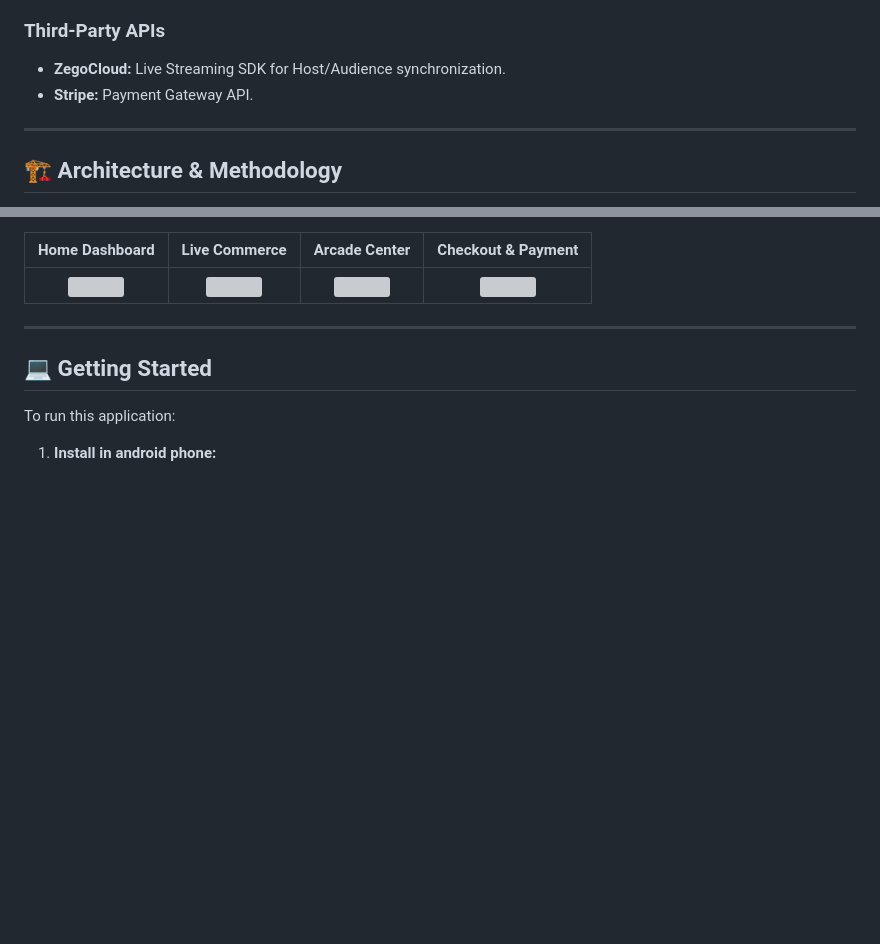
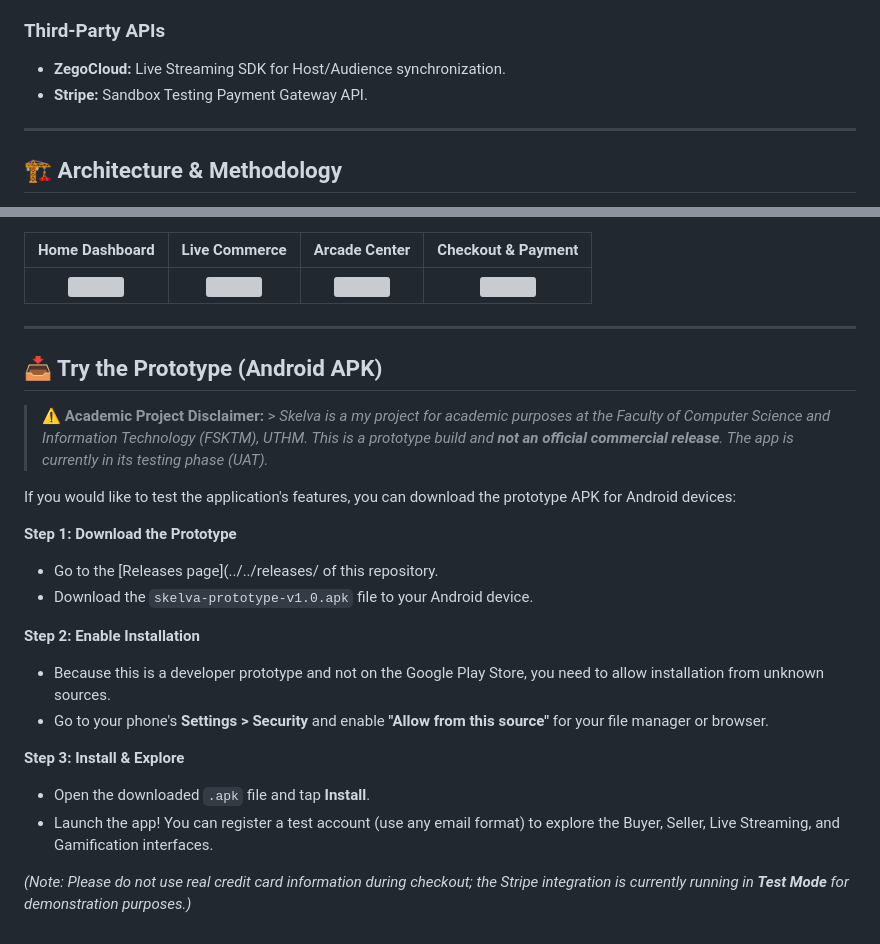
Before and after one commit to HabibCode01/Skelva-Mobile-App, a Markdown page: README.md, 2 parts joined by grey strips. Rendered like a GitHub page; blank space fills up the shorter version; grey boxes are pictures that could not be loaded.

```diff
--- a/README.md
+++ b/README.md
@@ -42,7 +42,7 @@ Existing platforms like Shopee and Lazada are highly commercialized and lack sup
 
 ### Third-Party APIs
 * **ZegoCloud:** Live Streaming SDK for Host/Audience synchronization.
-* **Stripe:** Payment Gateway API.
+* **Stripe:** Sandbox Testing Payment Gateway API.
 
 ---
 
@@ -62,8 +62,22 @@ The system utilizes a client-server architecture where the Flutter frontend comm
 
 ---
 
-## 💻 Getting Started
+## 📥 Try the Prototype (Android APK)
 
-To run this application:
+> **⚠️ Academic Project Disclaimer:** > *Skelva is a my project for academic purposes at the Faculty of Computer Science and Information Technology (FSKTM), UTHM. This is a prototype build and **not an official commercial release**. The app is currently in its testing phase (UAT).*
 
-1. **Install in android phone:**
+If you would like to test the application's features, you can download the prototype APK for Android devices:
+
+**Step 1: Download the Prototype**
+* Go to the [Releases page](../../releases/ of this repository.
+* Download the `skelva-prototype-v1.0.apk` file to your Android device.
+
+**Step 2: Enable Installation**
+* Because this is a developer prototype and not on the Google Play Store, you need to allow installation from unknown sources.
+* Go to your phone's **Settings > Security** and enable **"Allow from this source"** for your file manager or browser.
+
+**Step 3: Install & Explore**
+* Open the downloaded `.apk` file and tap **Install**.
+* Launch the app! You can register a test account (use any email format) to explore the Buyer, Seller, Live Streaming, and Gamification interfaces.
+
+*(Note: Please do not use real credit card information during checkout; the Stripe integration is currently running in **Test Mode** for demonstration purposes.)*
```
